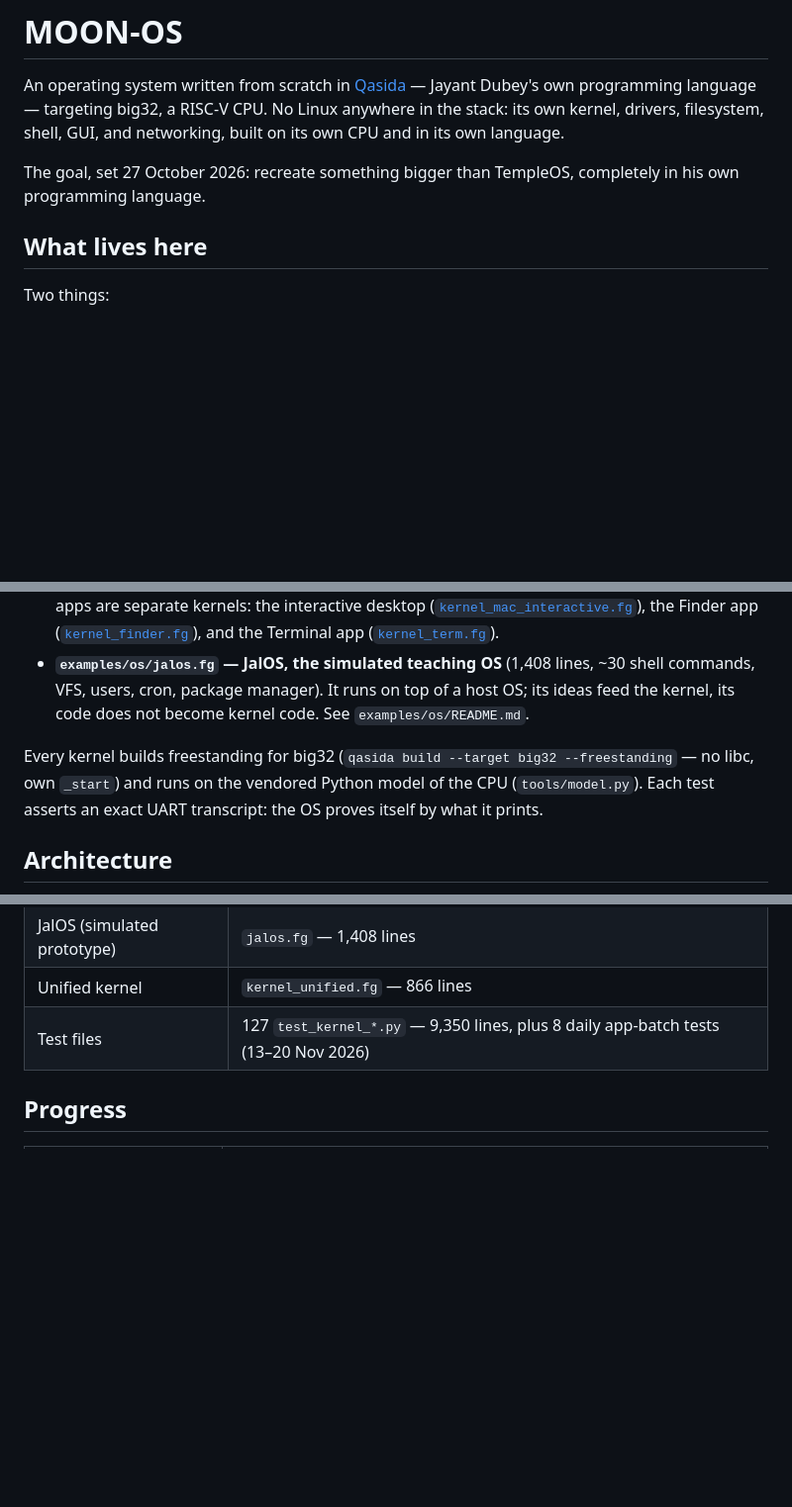
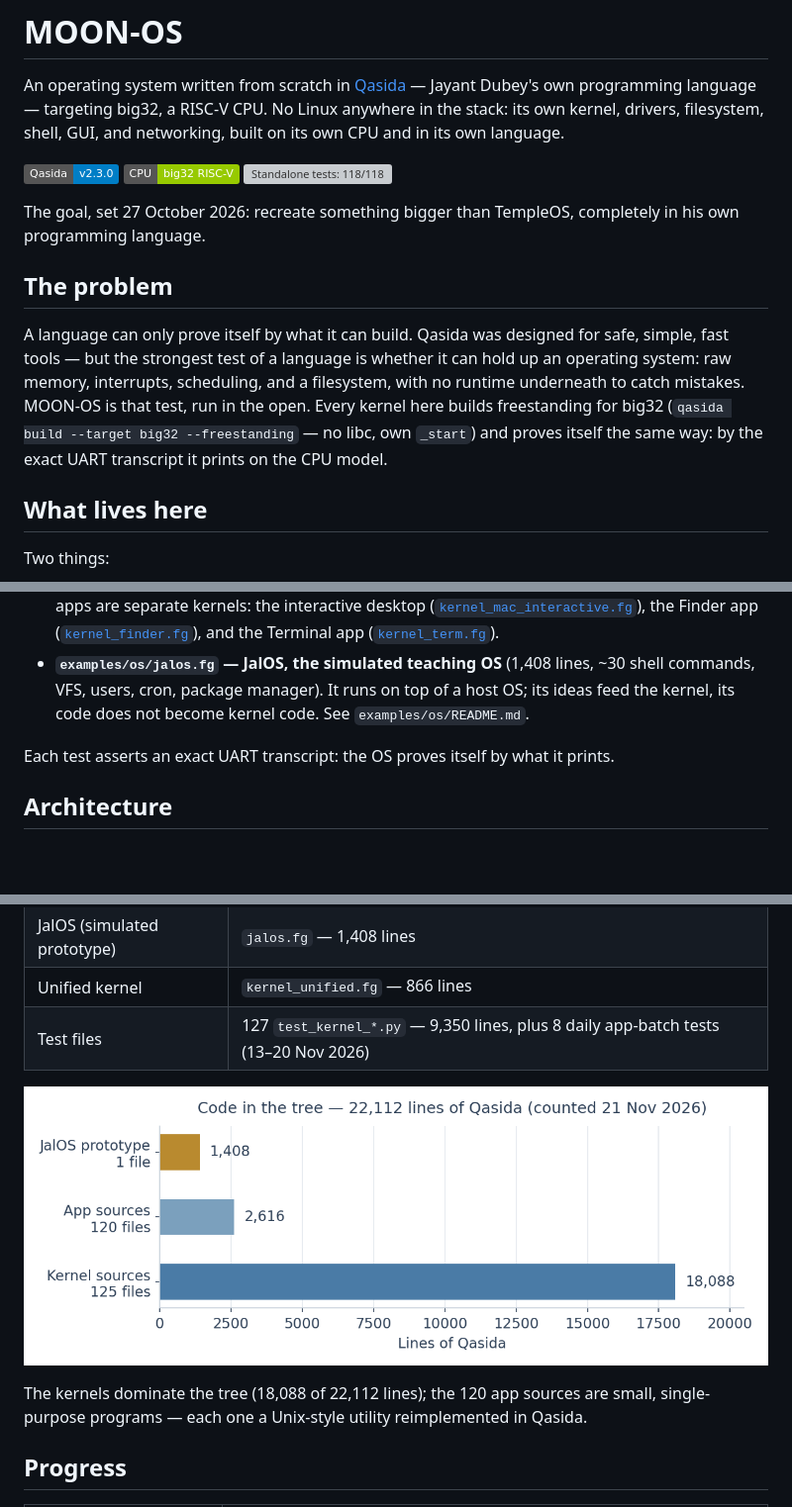
Before and after one commit to themythofsisyphusjayant/MOON-OS, a Markdown page: README.md, 3 parts joined by grey strips. Shown at 99% size. GitHub-like rendering; pictures changed too: docs/composition.png (added); badges without logos; blank space fills up the shorter version; grey boxes are pictures that could not be loaded.

```diff
--- a/README.md
+++ b/README.md
@@ -2,7 +2,15 @@
 
 An operating system written from scratch in [Qasida](https://pypi.org/project/qasida/) — Jayant Dubey's own programming language — targeting big32, a RISC-V CPU. No Linux anywhere in the stack: its own kernel, drivers, filesystem, shell, GUI, and networking, built on its own CPU and in its own language.
 
+[![Qasida v2.3.0](https://img.shields.io/badge/Qasida-v2.3.0-blue)](https://pypi.org/project/qasida/)
+[![CPU: big32 RISC-V](https://img.shields.io/badge/CPU-big32%20RISC--V-green)](https://github.com/themythofsisyphusjayant/BIG-32)
+[![Standalone tests: 118/118](https://img.shields.io/badge/tests-118%2F118%20passing-brightgreen)](tests/)
+
 The goal, set 27 October 2026: recreate something bigger than TempleOS, completely in his own programming language.
+
+## The problem
+
+A language can only prove itself by what it can build. Qasida was designed for safe, simple, fast tools — but the strongest test of a language is whether it can hold up an operating system: raw memory, interrupts, scheduling, and a filesystem, with no runtime underneath to catch mistakes. MOON-OS is that test, run in the open. Every kernel here builds freestanding for big32 (`qasida build --target big32 --freestanding` — no libc, own `_start`) and proves itself the same way: by the exact UART transcript it prints on the CPU model.
 
 ## What lives here
 
@@ -11,6 +19,6 @@ Two things:
 - **`examples/os/kernel_*.fg` — freestanding kernels for the big32 CPU.** Processes, a preemptive timer scheduler, allocators, a filesystem, a shell REPL, ANSI GUI windows, UART/timer drivers, and a loopback network stack. [`kernel_unified.fg`](examples/os/kernel_unified.fg) (866 lines) combines all Phase F subsystems in one kernel on one memory map, with the idle task integrated (13 Nov 2026). The desktop apps are separate kernels: the interactive desktop ([`kernel_mac_interactive.fg`](examples/os/kernel_mac_interactive.fg)), the Finder app ([`kernel_finder.fg`](examples/os/kernel_finder.fg)), and the Terminal app ([`kernel_term.fg`](examples/os/kernel_term.fg)).
 - **`examples/os/jalos.fg` — JalOS, the simulated teaching OS** (1,408 lines, ~30 shell commands, VFS, users, cron, package manager). It runs on top of a host OS; its ideas feed the kernel, its code does not become kernel code. See `examples/os/README.md`.
 
-Every kernel builds freestanding for big32 (`qasida build --target big32 --freestanding` — no libc, own `_start`) and runs on the vendored Python model of the CPU (`tools/model.py`). Each test asserts an exact UART transcript: the OS proves itself by what it prints.
+Each test asserts an exact UART transcript: the OS proves itself by what it prints.
 
 ## Architecture
@@ -31,6 +54,10 @@ Counted from this tree, 21 Nov 2026:
 | JalOS (simulated prototype) | `jalos.fg` — 1,408 lines |
 | Unified kernel | `kernel_unified.fg` — 866 lines |
 | Test files | 127 `test_kernel_*.py` — 9,350 lines, plus 8 daily app-batch tests (13–20 Nov 2026) |
+
+![Lines of Qasida by component](docs/composition.png)
+
+The kernels dominate the tree (18,088 of 22,112 lines); the 120 app sources are small, single-purpose programs — each one a Unix-style utility reimplemented in Qasida.
 
 ## Progress
 
```
Also changed, not shown: other parts of README.md (+55 -2 lines), docs/growth.png (added).
